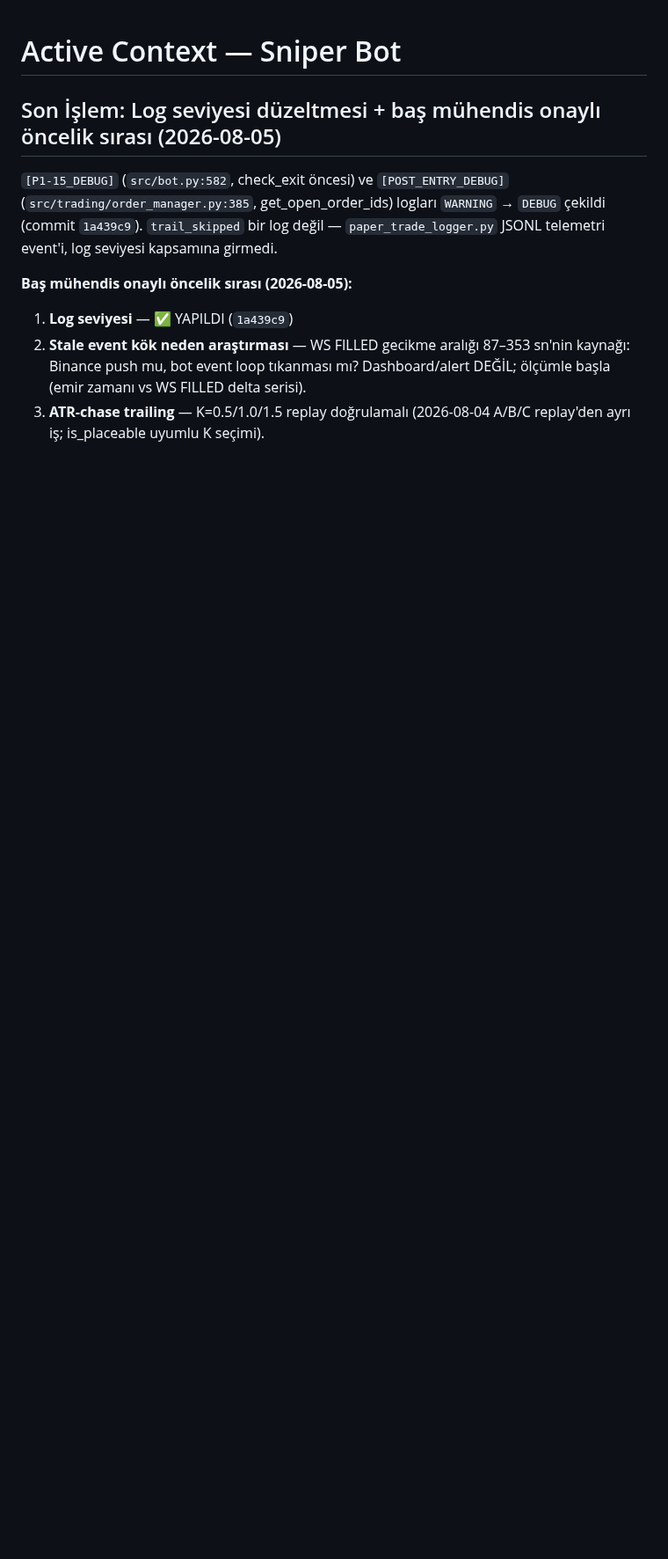
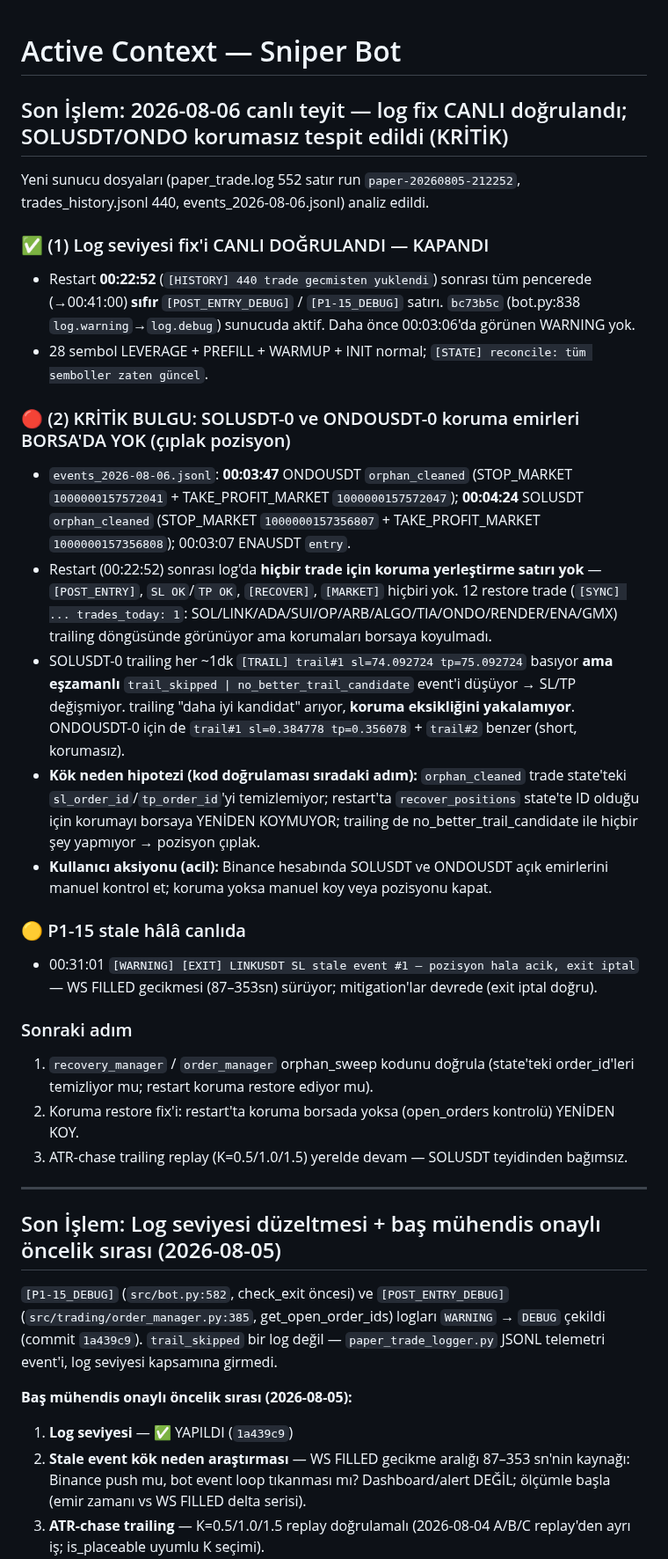
Before and after one commit to ahmetonurof-lab/sniper, a Markdown page: memory-bank/activeContext.md, the part around the change. Shown at 88% size. GitHub-like rendering; blank space fills up the shorter version.

Commit message:
docs: 2026-08-06 canli teyit — log fix CANLI dogrulandi; SOL/ONDO korumasiz tespiti + sonraki adimlar

```diff
--- a/memory-bank/activeContext.md
+++ b/memory-bank/activeContext.md
@@ -1,4 +1,29 @@
 # Active Context — Sniper Bot
+
+## Son İşlem: 2026-08-06 canlı teyit — log fix CANLI doğrulandı; SOLUSDT/ONDO korumasız tespit edildi (KRİTİK)
+
+Yeni sunucu dosyaları (paper_trade.log 552 satır run `paper-20260805-212252`, trades_history.jsonl 440, events_2026-08-06.jsonl) analiz edildi.
+
+### ✅ (1) Log seviyesi fix'i CANLI DOĞRULANDI — KAPANDI
+- Restart **00:22:52** (`[HISTORY] 440 trade gecmisten yuklendi`) sonrası tüm pencerede (→00:41:00) **sıfır** `[POST_ENTRY_DEBUG]` / `[P1-15_DEBUG]` satırı. `bc73b5c` (bot.py:838 `log.warning`→`log.debug`) sunucuda aktif. Daha önce 00:03:06'da görünen WARNING yok.
+- 28 sembol LEVERAGE + PREFILL + WARMUP + INIT normal; `[STATE] reconcile: tüm semboller zaten güncel`.
+
+### 🔴 (2) KRİTİK BULGU: SOLUSDT-0 ve ONDOUSDT-0 koruma emirleri BORSA'DA YOK (çıplak pozisyon)
+- `events_2026-08-06.jsonl`: **00:03:47** ONDOUSDT `orphan_cleaned` (STOP_MARKET `1000000157572041` + TAKE_PROFIT_MARKET `1000000157572047`); **00:04:24** SOLUSDT `orphan_cleaned` (STOP_MARKET `1000000157356807` + TAKE_PROFIT_MARKET `1000000157356808`); 00:03:07 ENAUSDT `entry`.
+- Restart (00:22:52) sonrası log'da **hiçbir trade için koruma yerleştirme satırı yok** — `[POST_ENTRY]`, `SL OK`/`TP OK`, `[RECOVER]`, `[MARKET]` hiçbiri yok. 12 restore trade (`[SYNC] ... trades_today: 1`: SOL/LINK/ADA/SUI/OP/ARB/ALGO/TIA/ONDO/RENDER/ENA/GMX) trailing döngüsünde görünüyor ama korumaları borsaya koyulmadı.
+- SOLUSDT-0 trailing her ~1dk `[TRAIL] trail#1 sl=74.092724 tp=75.092724` basıyor **ama eşzamanlı** `trail_skipped | no_better_trail_candidate` event'i düşüyor → SL/TP değişmiyor. trailing "daha iyi kandidat" arıyor, **koruma eksikliğini yakalamıyor**. ONDOUSDT-0 için de `trail#1 sl=0.384778 tp=0.356078` + `trail#2` benzer (short, korumasız).
+- **Kök neden hipotezi (kod doğrulaması sıradaki adım):** `orphan_cleaned` trade state'teki `sl_order_id`/`tp_order_id`'yi temizlemiyor; restart'ta `recover_positions` state'te ID olduğu için korumayı borsaya YENİDEN KOYMUYOR; trailing de no_better_trail_candidate ile hiçbir şey yapmıyor → pozisyon çıplak.
+- **Kullanıcı aksiyonu (acil):** Binance hesabında SOLUSDT ve ONDOUSDT açık emirlerini manuel kontrol et; koruma yoksa manuel koy veya pozisyonu kapat.
+
+### 🟡 P1-15 stale hâlâ canlıda
+- 00:31:01 `[WARNING] [EXIT] LINKUSDT SL stale event #1 — pozisyon hala acik, exit iptal` — WS FILLED gecikmesi (87–353sn) sürüyor; mitigation'lar devrede (exit iptal doğru).
+
+### Sonraki adım
+1. `recovery_manager` / `order_manager` orphan_sweep kodunu doğrula (state'teki order_id'leri temizliyor mu; restart koruma restore ediyor mu).
+2. Koruma restore fix'i: restart'ta koruma borsada yoksa (open_orders kontrolü) YENİDEN KOY.
+3. ATR-chase trailing replay (K=0.5/1.0/1.5) yerelde devam — SOLUSDT teyidinden bağımsız.
+
+---
 
 ## Son İşlem: Log seviyesi düzeltmesi + baş mühendis onaylı öncelik sırası (2026-08-05)
 
```
Also changed, not shown: memory-bank/progress.md (+1 -0 lines).
